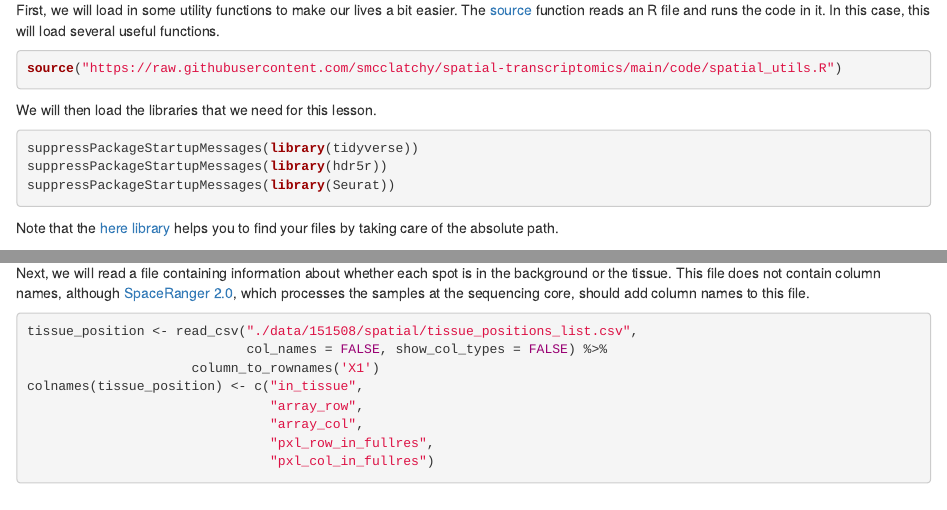
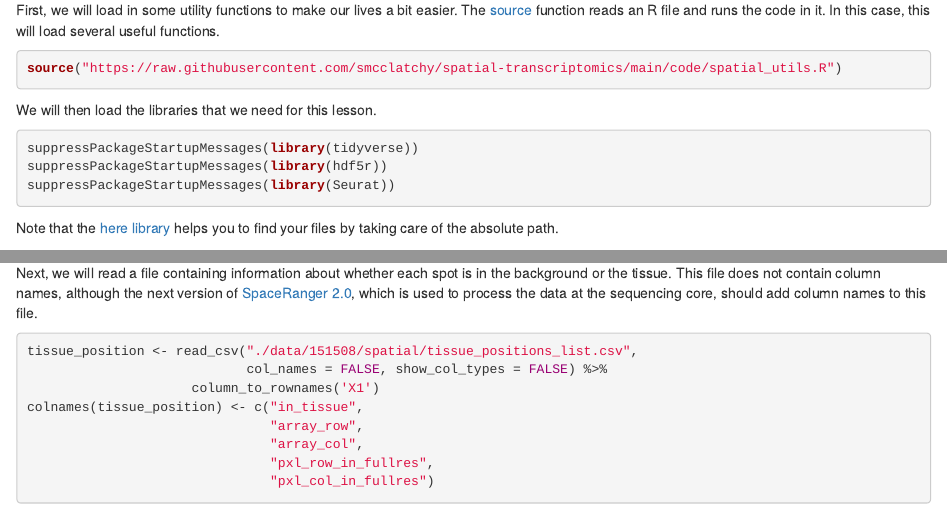
Before and after one commit to smcclatchy/spatial-transcriptomics, an R Markdown document (episodes/data-preprocessing.Rmd): the page in a window 1100 px wide, from 1980 px down, and a second part further down, joined at a grey line. Rendered offline with R 4.5, knitr and Pandoc, with nearby package versions; some code elsewhere in the file could not run offline; badge pictures from the web are left out.

Commit message:
added explicit hdf5r library call

````diff
--- a/episodes/data-preprocessing.Rmd
+++ b/episodes/data-preprocessing.Rmd
@@ -91,7 +91,7 @@ We will then load the libraries that we need for this lesson.
 
 ```{r}
 suppressPackageStartupMessages(library(tidyverse))
-suppressPackageStartupMessages(library(hdr5r))
+suppressPackageStartupMessages(library(hdf5r))
 suppressPackageStartupMessages(library(Seurat))
 ```
 
@@ -207,9 +206,10 @@ orient the slide.
 
 Next, we will read a file containing information about whether each spot is in
 the background or the tissue. This file does not contain column names, although
+the next version of
 [SpaceRanger 2.0](https://www.10xgenomics.com/support/software/space-ranger/latest/analysis/outputs/spatial-outputs),
-which processes the samples at the sequencing core, should add column names to
-this file.
+which is used to process the data at the sequencing core, should add column
+names to this file.
 
 ```{r}
 tissue_position <- read_csv("./data/151508/spatial/tissue_positions_list.csv",
````
Also changed, not shown: episodes/data-preprocessing.Rmd (1 more changed lines).
